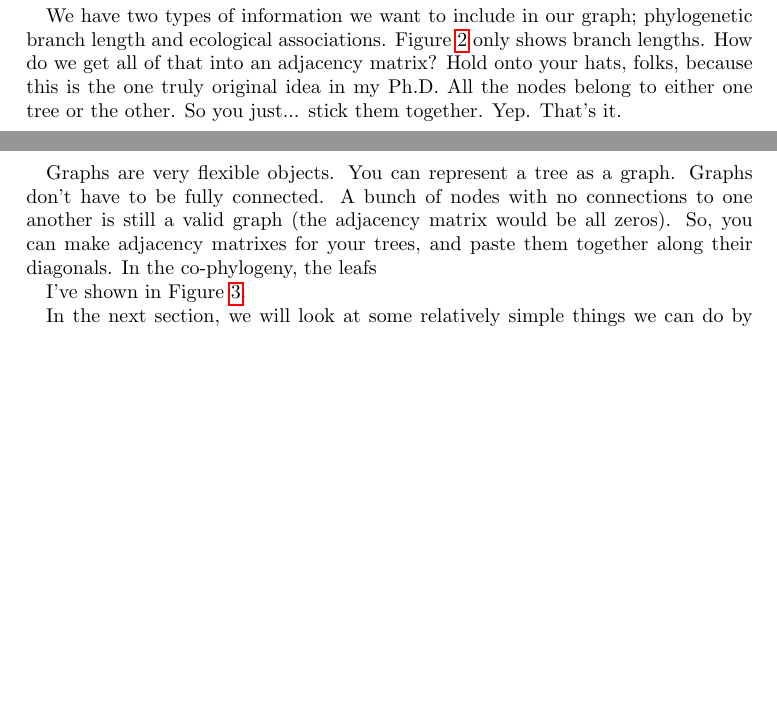
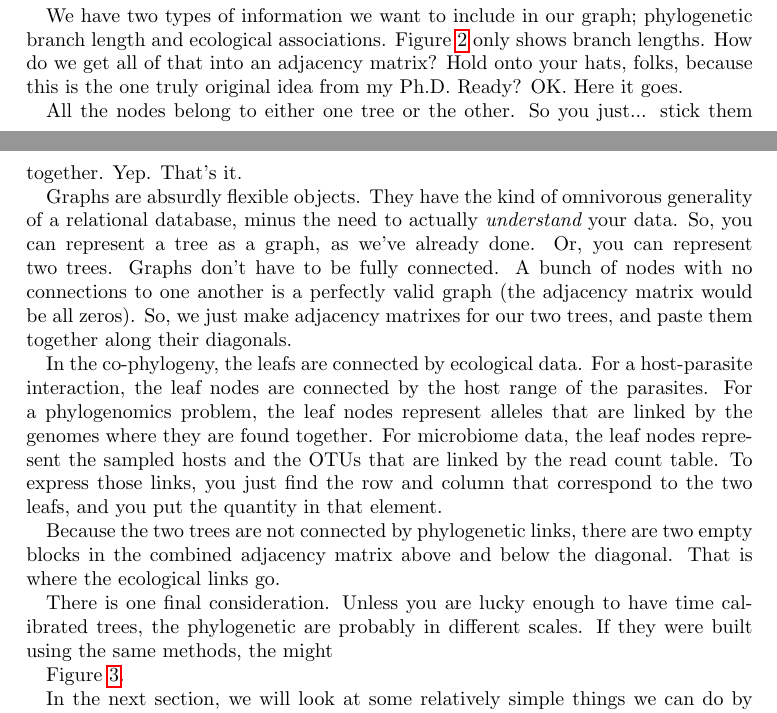
Before and after one commit to ryneches/fishpoo, a LaTeX document (articles/part_1.tex): two parts of pages 8 and 9 of 11 before the commit and two parts of pages 8 and 9 of 12 after it, joined at a grey line, cut so that both start at the same text, the shorter picture padded with empty space. Compiled offline with pdfLaTeX.

Commit message:
bit more work on second blog post...

```diff
--- a/articles/part_1.tex
+++ b/articles/part_1.tex
@@ -140,14 +140,26 @@ Adjacency matrixes can have connections from a node back to itself. These go alo
 
 So far, we've only included information about {\em whether or not} two nodes are connected, and so edges are represented as either 0 or 1. Instead of representing a social network with a binary value (Alice is friends with Bob, but not with Mallory), we might represent it with a continuous quantity (Alice has sent Bob 14.3 gigabytes of cat videos). When we put those quantities into the adjacency matrix, the graph jargon for this is a {\em weighted} adjacency matrix. In Figure \ref{FP_adjacency}, you can see how this works for a small tree.
 
-We have two types of information we want to include in our graph; phylogenetic branch length and ecological associations. Figure \ref{FP_adjacency} only shows branch lengths. How do we get all of that into an adjacency matrix? Hold onto your hats, folks, because this is the one truly original idea in my Ph.D. All the nodes belong to either one tree or the other. So you just... stick them together. Yep. That's it.
+We have two types of information we want to include in our graph; phylogenetic branch length and ecological associations. Figure \ref{FP_adjacency} only shows branch lengths. How do we get all of that into an adjacency matrix? Hold onto your hats, folks, because this is the one truly original idea from my Ph.D. Ready? OK. Here it goes.
 
-Graphs are very flexible objects. You can represent a tree as a graph. Graphs don't have to be fully connected. A bunch of nodes with no connections to one another is still a valid graph (the adjacency matrix would be all zeros). So, you can make adjacency matrixes for your trees, and paste them together along their diagonals. In the co-phylogeny, the leafs
+All the nodes belong to either one tree or the other. So you just... stick them together. Yep. That's it.
 
-I've shown in Figure \ref{fig:adjacency}.
+Graphs are absurdly flexible objects. They have the kind of omnivorous generality of a relational database, minus the need to actually {\em understand} your data. So, you can represent a tree as a graph, as we've already done. Or, you can represent two trees. Graphs don't have to be fully connected. A bunch of nodes with no connections to one another is a perfectly valid graph (the adjacency matrix would be all zeros). So, we just make adjacency matrixes for our two trees, and paste them together along their diagonals.
+
+\subfile{figures/adjacency}
+
+In the co-phylogeny, the leafs are connected by ecological data. For a host-parasite interaction, the leaf nodes are connected by the host range of the parasites. For a phylogenomics problem, the leaf nodes represent alleles that are linked by the genomes where they are found together. For microbiome data, the leaf nodes represent the sampled hosts and the OTUs that are linked by the read count table. To express those links, you just find the row and column that correspond to the two leafs, and you put the quantity in that element.
+
+Because the two trees are not connected by phylogenetic links, there are two empty blocks in the combined adjacency matrix above and below the diagonal. That is where the ecological links go.
+
+There is one final consideration. Unless you are lucky enough to have time calibrated trees, the phylogenetic are probably in different scales. If they were built using the same methods, the might
 
 
-\subfile{figures/adjacency}
+
+Figure \ref{fig:adjacency}.
+
+
+
 
 %% box
 
```
Also changed, not shown: articles/part_1.pdf.
